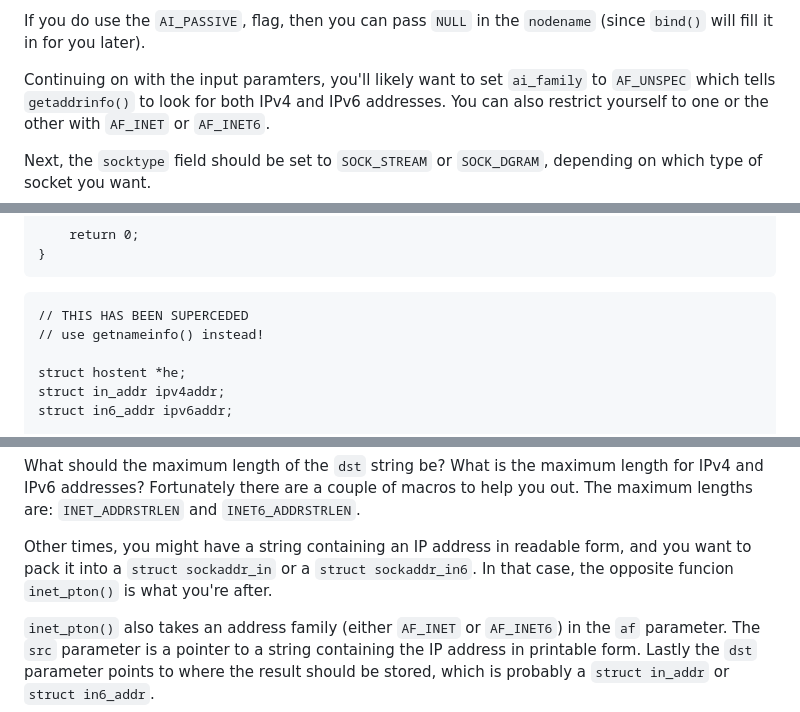
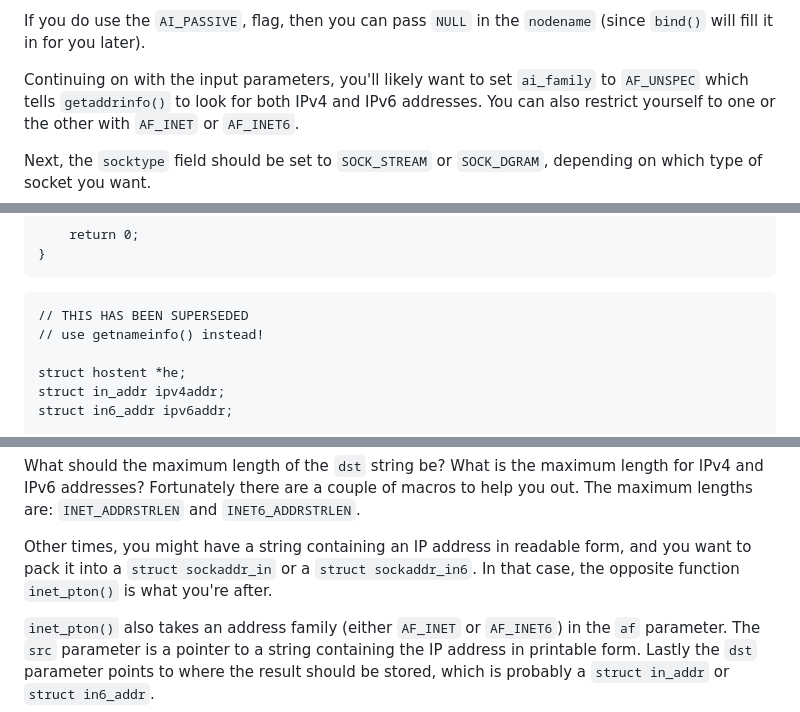
Before and after one commit to beejjorgensen/bgnet, a Markdown page: src/bgnet_part_0900_man.md, 3 parts joined by grey strips. Drawn GitHub-style.

````diff
--- a/src/bgnet_part_0900_man.md
+++ b/src/bgnet_part_0900_man.md
@@ -459,7 +459,7 @@ the address.
 If you do use the `AI_PASSIVE`, flag, then you can pass `NULL` in the
 `nodename` (since `bind()` will fill it in for you later).
 
-Continuing on with the input paramters, you'll likely want to set
+Continuing on with the input parameters, you'll likely want to set
 `ai_family` to `AF_UNSPEC` which tells `getaddrinfo()` to look for both
 IPv4 and IPv6 addresses. You can also restrict yourself to one or the
 other with `AF_INET` or `AF_INET6`.
@@ -759,7 +759,7 @@ int main(int argc, char *argv[])
 ```
 
 ```{.c .numberLines}
-// THIS HAS BEEN SUPERCEDED
+// THIS HAS BEEN SUPERSEDED
 // use getnameinfo() instead!
 
 struct hostent *he;
@@ -1268,8 +1268,8 @@ couple of macros to help you out. The maximum lengths are:
 
 Other times, you might have a string containing an IP address in
 readable form, and you want to pack it into a `struct sockaddr_in` or a
-`struct sockaddr_in6`.  In that case, the opposite funcion `inet_pton()`
-is what you're after.
+`struct sockaddr_in6`.  In that case, the opposite function
+`inet_pton()` is what you're after.
 
 `inet_pton()` also takes an address family (either `AF_INET` or
 `AF_INET6`) in the `af` parameter. The `src` parameter is a pointer to a
````
Also changed, not shown: src/bgnet_part_0700_advanced.md (+4 -4 lines), 1 other file.
